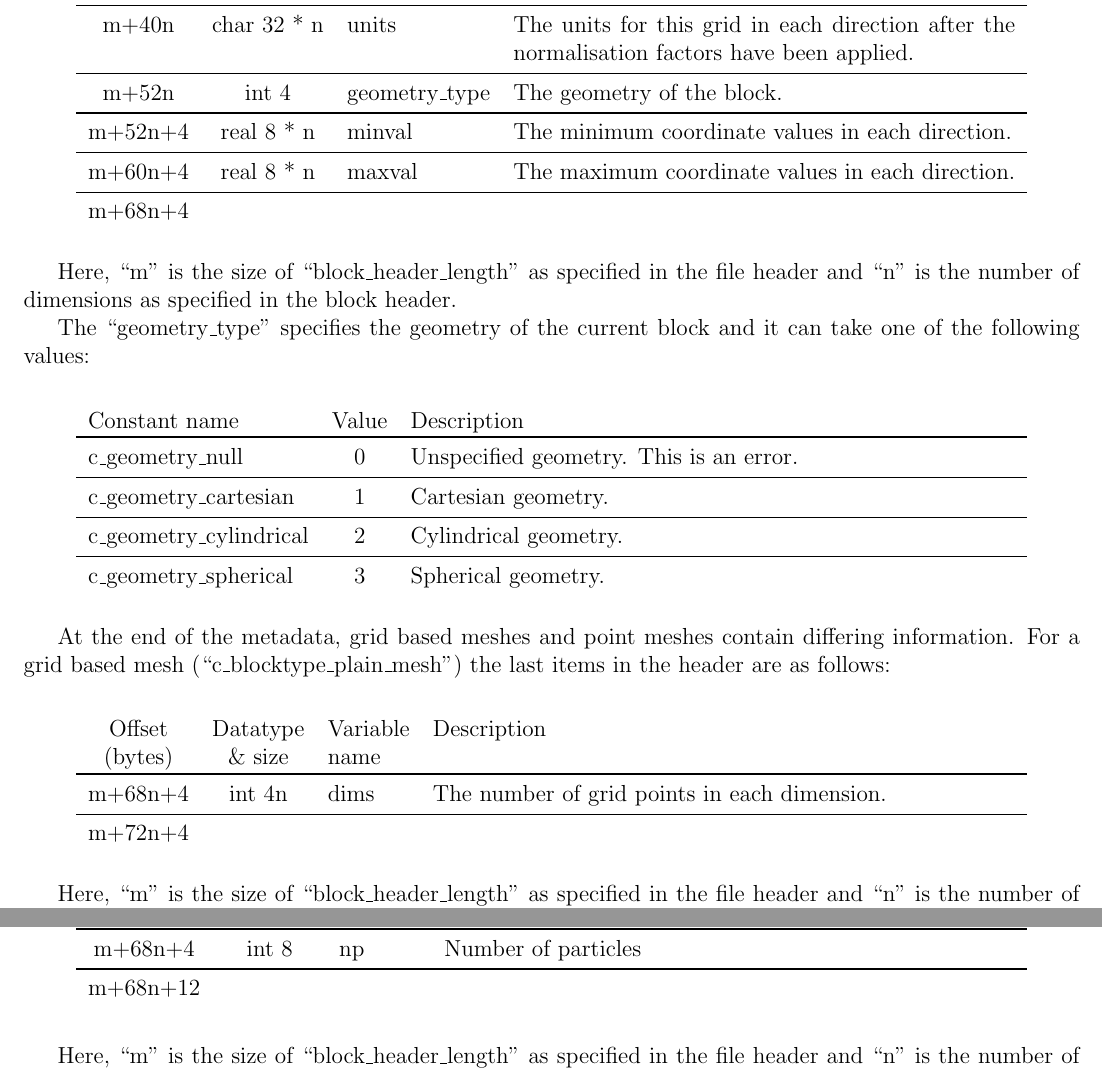
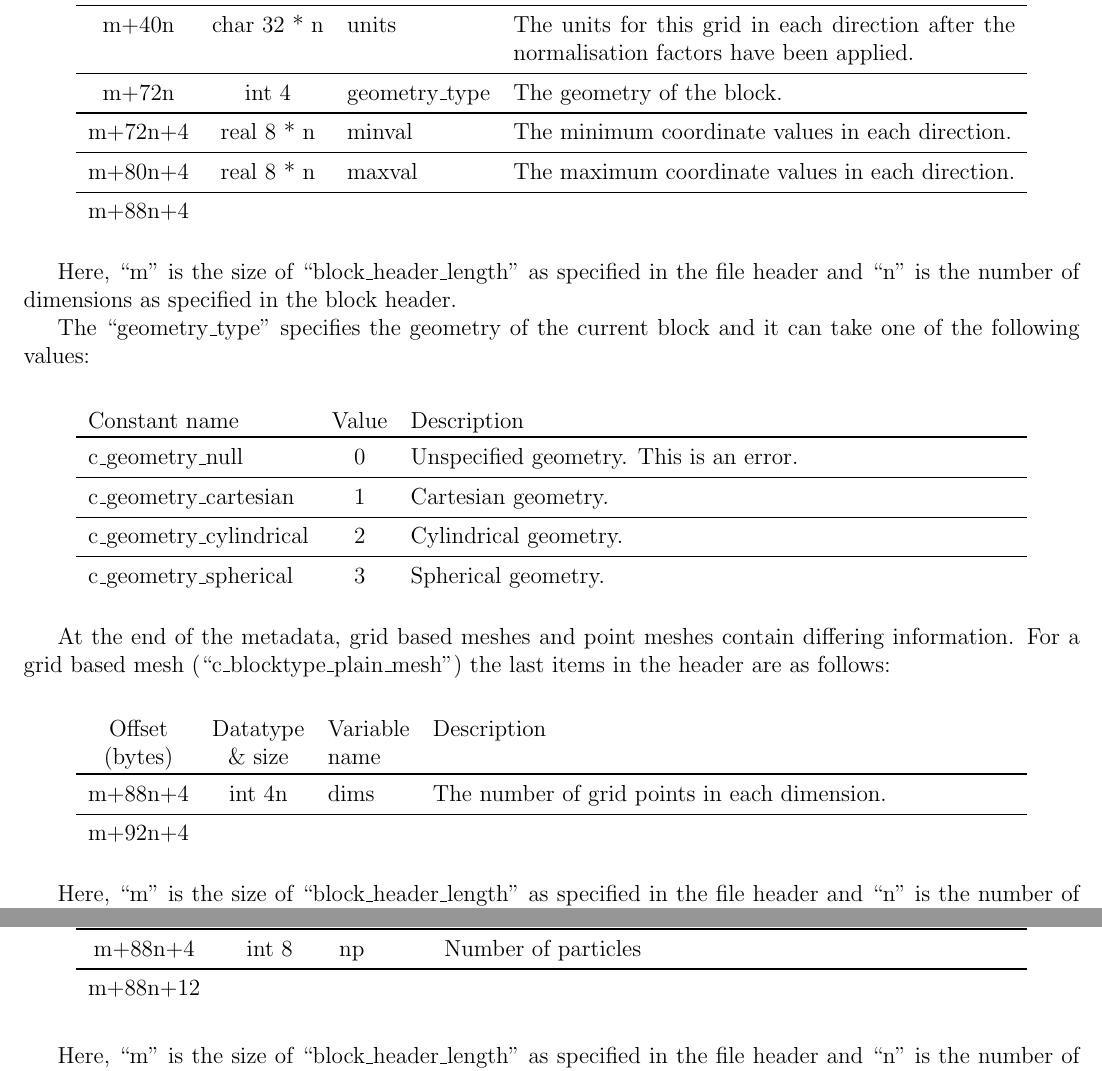
Before and after one commit to Warwick-Plasma/SDF_documentation, a LaTeX document (sdf_format.tex): two parts of pages 8 and 9 of 15, joined at a grey line, cut so that both start at the same text. Compiled offline with pdfLaTeX.

Commit message:
Fixed typos in the SDF specification.

```diff
--- a/sdf_format.tex
+++ b/sdf_format.tex
@@ -473,18 +473,18 @@ at the start of the header and this common metadata is given below.\\
   after the normalisation factors have been applied.
   \\\midrule
 
-  m+52n & int 4 & geometry\_type & The geometry of the block.
+  m+72n & int 4 & geometry\_type & The geometry of the block.
   \\\midrule
 
-  m+52n+4 & real 8 * n & minval & The minimum coordinate values in each
+  m+72n+4 & real 8 * n & minval & The minimum coordinate values in each
   direction.
   \\\midrule
 
-  m+60n+4 & real 8 * n & maxval & The maximum coordinate values in each
+  m+80n+4 & real 8 * n & maxval & The maximum coordinate values in each
   direction.
   \\\midrule
 
-  m+68n+4 &
+  m+88n+4 &
 \end{tabularx}
 \end{center}\vspace{10pt}
 
@@ -522,10 +522,10 @@ the last items in the header are as follows:\\
   (bytes) & \& size & name &
   \\\toprule
 
-  m+68n+4 & int 4n & dims & The number of grid points in each dimension.
+  m+88n+4 & int 4n & dims & The number of grid points in each dimension.
   \\\midrule
 
-  m+72n+4 &
+  m+92n+4 &
 \end{tabularx}
 \end{center}\vspace{10pt}
 
@@ -555,10 +555,10 @@ are as follows:\\
   (bytes) & \& size & name &
   \\\toprule
 
-  m+68n+4 & int 8 & np & Number of particles
+  m+88n+4 & int 8 & np & Number of particles
   \\\midrule
 
-  m+68n+12 &
+  m+88n+12 &
 \end{tabularx}
 \end{center}\vspace{10pt}
 
```
Also changed, not shown: sdf_format.tex (6 more changed lines).
